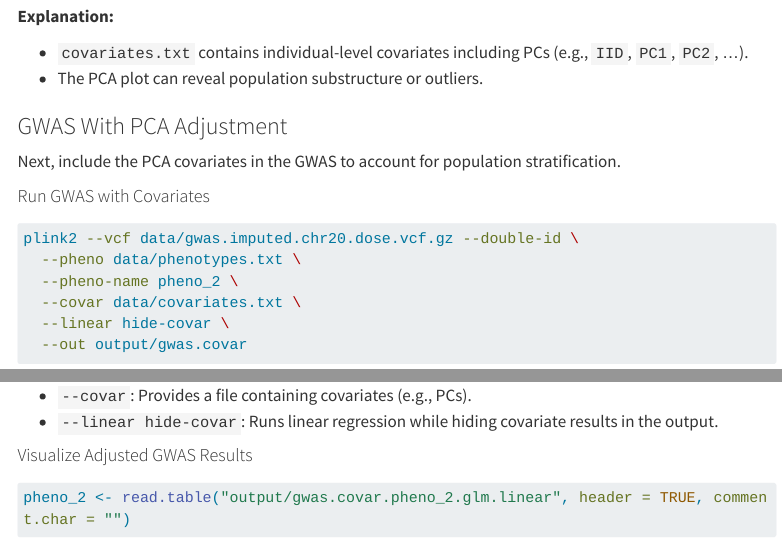
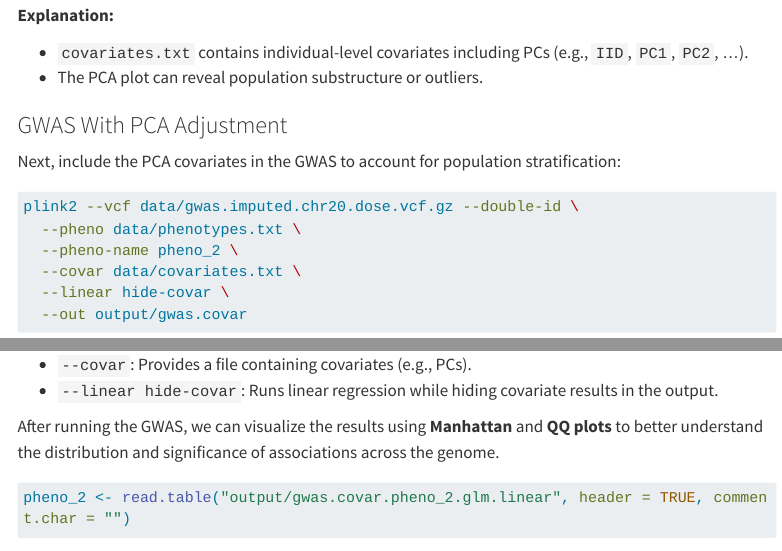
Before and after one commit to genepi/imputation-and-pgs-tutorial, a Quarto document (gwas-with-plink2.qmd): the page in a window 1100 px wide, from 3030 px down before the commit and from 2970 px down after it, so that both start at the same text, and a second part further down, joined at a grey line. Rendered offline with R 4.5, knitr and Pandoc in place of Quarto, with nearby package versions; some code elsewhere in the file could not run offline; menus at the side of the page are left out; long lines of code are wrapped.

Commit message:
Remove sub captions

````diff
--- a/gwas-with-plink2.qmd
+++ b/gwas-with-plink2.qmd
@@ -95,9 +90,7 @@ ggplot(pca_data, aes(x = PC1, y = PC2)) +
 
 ### GWAS With PCA Adjustment
 
-Next, include the PCA covariates in the GWAS to account for population stratification.
-
-#### Run GWAS with Covariates
+Next, include the PCA covariates in the GWAS to account for population stratification:
 
 ```{bash, results='hide'}
 plink2 --vcf data/gwas.imputed.chr20.dose.vcf.gz --double-id \
@@ -113,7 +106,7 @@ plink2 --vcf data/gwas.imputed.chr20.dose.vcf.gz --double-id \
 * `--covar`: Provides a file containing covariates (e.g., PCs).
 * `--linear hide-covar`: Runs linear regression while hiding covariate results in the output.
 
-#### Visualize Adjusted GWAS Results
+After running the GWAS, we can visualize the results using **Manhattan** and **QQ plots** to better understand the distribution and significance of associations across the genome.
 
 ```{r}
 pheno_2 <- read.table("output/gwas.covar.pheno_2.glm.linear", header = TRUE, comment.char = "")
````
Also changed, not shown: gwas-with-plink2.qmd (5 more changed lines).
